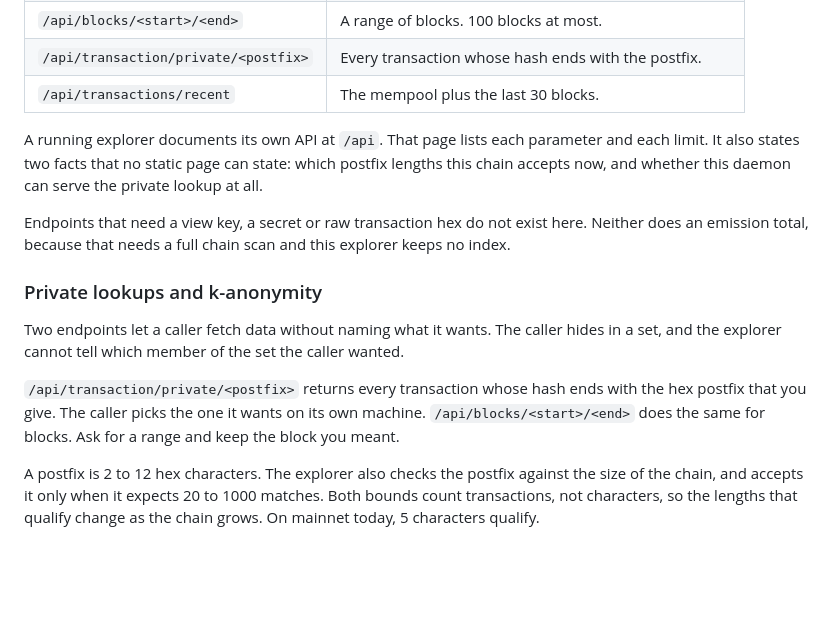
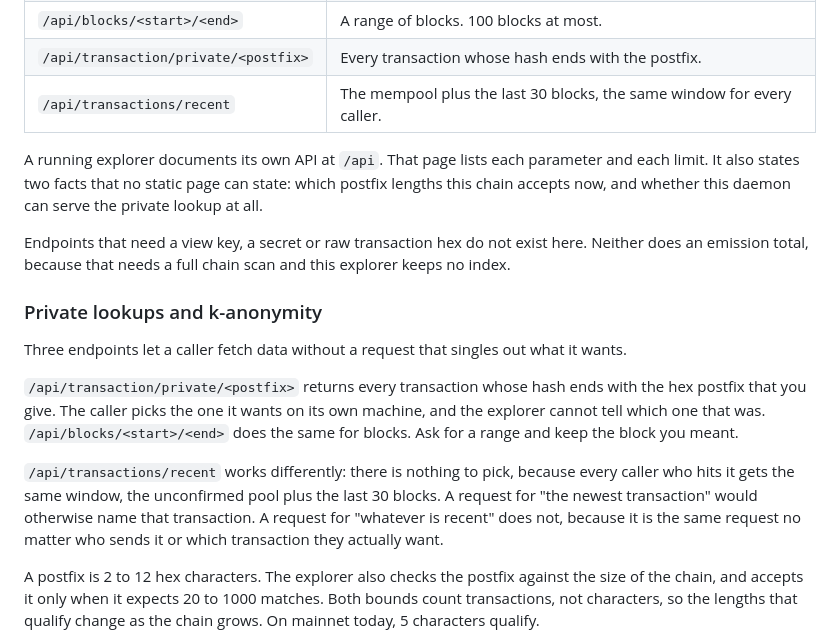
Before and after one commit to xmrack/OxBlocks, a Markdown page: README.md, the part around the change. Rendered like a GitHub page; blank space fills up the shorter version.

Commit message:
Add /api/transactions/recent to the k-anonymity section
Its privacy comes from a different mechanism than the other two
endpoints there: a fixed window every caller gets, not a set the
caller picks one member from.

```diff
--- a/README.md
+++ b/README.md
@@ -167,7 +167,7 @@ everything and deletes the characters it does not recognise before it parses.
 | `/api/version` | The explorer version and the daemon version. |
 | `/api/blocks/<start>/<end>` | A range of blocks. 100 blocks at most. |
 | `/api/transaction/private/<postfix>` | Every transaction whose hash ends with the postfix. |
-| `/api/transactions/recent` | The mempool plus the last 30 blocks. |
+| `/api/transactions/recent` | The mempool plus the last 30 blocks, the same window for every caller. |
 
 A running explorer documents its own API at `/api`. That page lists each
 parameter and each limit. It also states two facts that no static page can
@@ -180,14 +180,21 @@ this explorer keeps no index.
 
 ### Private lookups and k-anonymity
 
-Two endpoints let a caller fetch data without naming what it wants. The caller
-hides in a set, and the explorer cannot tell which member of the set the caller
-wanted.
+Three endpoints let a caller fetch data without a request that singles out what
+it wants.
 
 `/api/transaction/private/<postfix>` returns every transaction whose hash ends
-with the hex postfix that you give. The caller picks the one it wants on its own
-machine. `/api/blocks/<start>/<end>` does the same for blocks. Ask for a range
-and keep the block you meant.
+with the hex postfix that you give. The caller picks the one it wants on its
+own machine, and the explorer cannot tell which one that was.
+`/api/blocks/<start>/<end>` does the same for blocks. Ask for a range and keep
+the block you meant.
+
+`/api/transactions/recent` works differently: there is nothing to pick, because
+every caller who hits it gets the same window, the unconfirmed pool plus the
+last 30 blocks. A request for "the newest transaction" would otherwise name
+that transaction. A request for "whatever is recent" does not, because it is
+the same request no matter who sends it or which transaction they actually
+want.
 
 A postfix is 2 to 12 hex characters. The explorer also checks the postfix
 against the size of the chain, and accepts it only when it expects 20 to 1000
```
